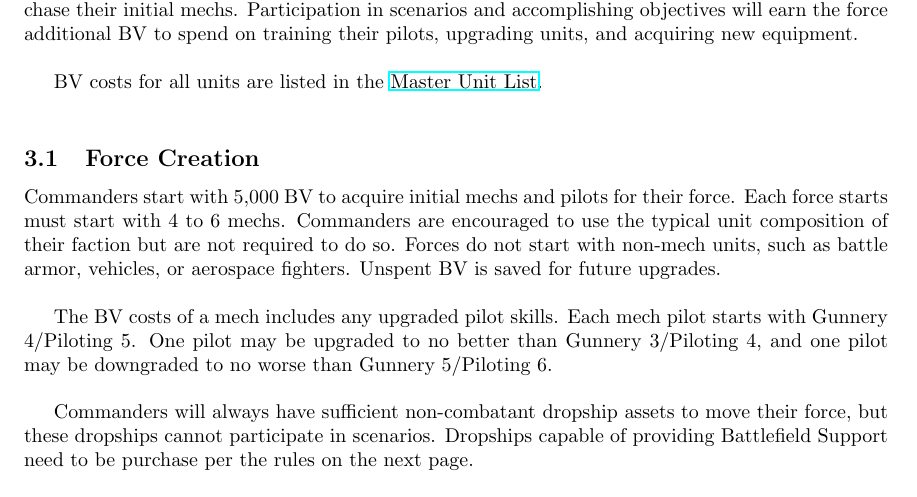
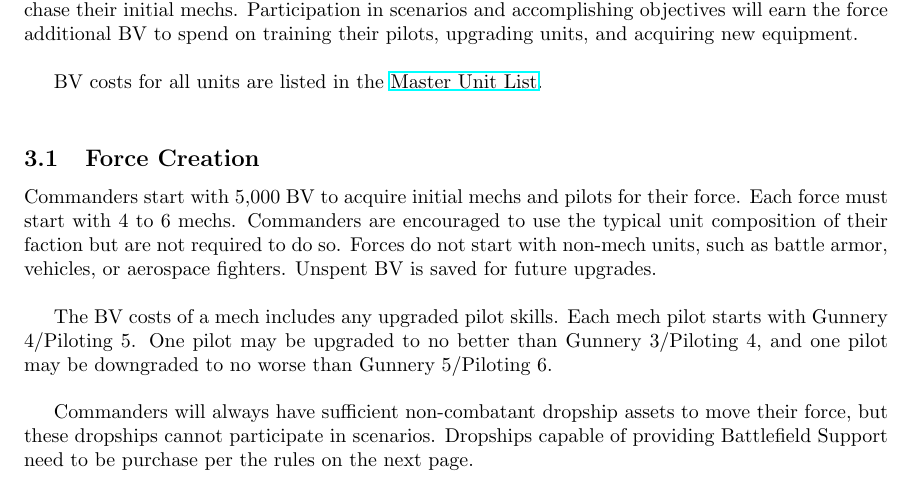
Before and after one commit to Eudicods/outworlds-wastes, a LaTeX document (outworlds-wastes.tex): part of page 4 of 7, cut so that both start at the same text. Compiled offline with pdfLaTeX.

Commit message:
fix words

```diff
--- a/outworlds-wastes.tex
+++ b/outworlds-wastes.tex
@@ -115,7 +115,7 @@ BV costs for all units are listed in the \href{http://www.masterunitlist.info/}{
 \subsection{Force Creation}
 
 Commanders start with 5,000 BV to acquire initial mechs and pilots for their force.
-Each force starts must start with 4 to 6 mechs.
+Each force must start with 4 to 6 mechs.
 Commanders are encouraged to use the typical unit composition of their faction but are not required to do so.
 Forces do not start with non-mech units, such as battle armor, vehicles, or aerospace fighters.
 Unspent BV is saved for future upgrades.\\
```
Also changed, not shown: outworlds-wastes.pdf.
